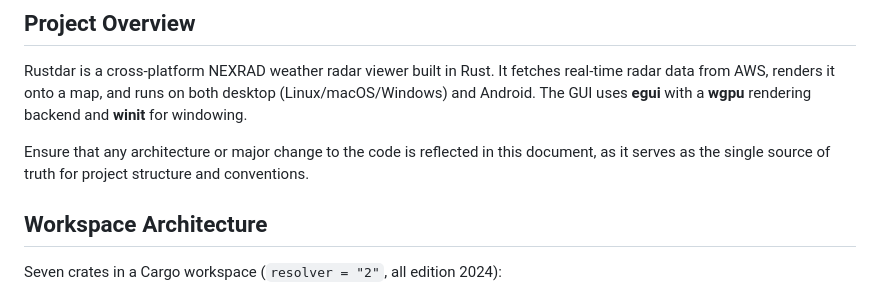
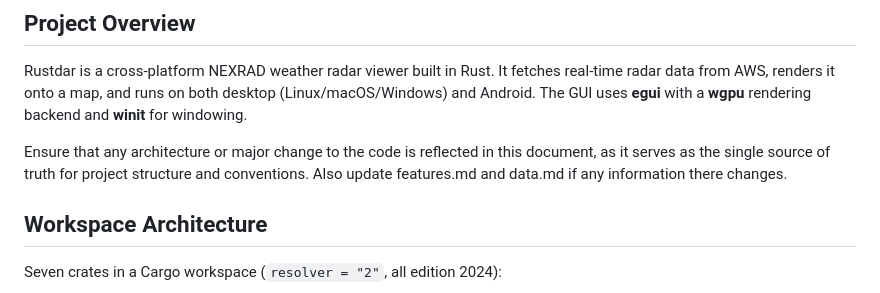
Before and after one commit to Squallar/squallar, a Markdown page: .github/copilot-instructions.md, the part around the change. GitHub-like rendering.

Commit message:
docs: update copilot instructions to include updates for features.md and data.md

```diff
--- a/.github/copilot-instructions.md
+++ b/.github/copilot-instructions.md
@@ -4,7 +4,7 @@
 
 Rustdar is a cross-platform NEXRAD weather radar viewer built in Rust. It fetches real-time radar data from AWS, renders it onto a map, and runs on both desktop (Linux/macOS/Windows) and Android. The GUI uses **egui** with a **wgpu** rendering backend and **winit** for windowing.
 
-Ensure that any architecture or major change to the code is reflected in this document, as it serves as the single source of truth for project structure and conventions.
+Ensure that any architecture or major change to the code is reflected in this document, as it serves as the single source of truth for project structure and conventions. Also update features.md and data.md if any information there changes.
 
 ## Workspace Architecture
 
```
